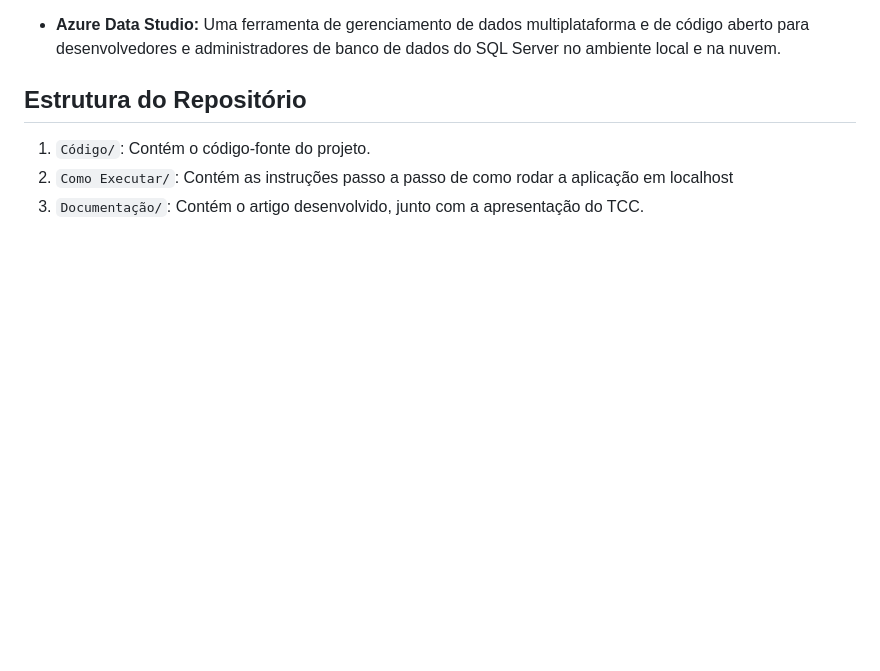
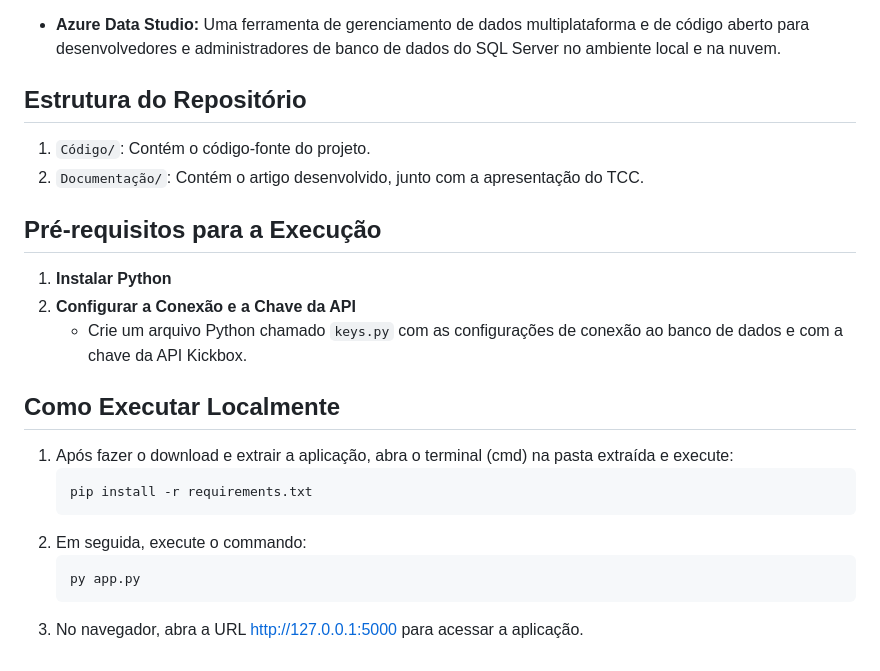
Before and after one commit to Bryanb27/Talkier, a Markdown page: Readme.md, the part around the change. Rendered like a GitHub page; blank space fills up the shorter version.

Commit message:
Como executar inserido no Readme

````diff
--- a/Readme.md
+++ b/Readme.md
@@ -46,5 +46,19 @@ Além das plataformas e tecnologias mencionadas anteriormente, o desenvolvimento
 
 ## Estrutura do Repositório
 1. `Código/`: Contém o código-fonte do projeto.
-2. `Como Executar/`: Contém as instruções passo a passo de como rodar a aplicação em localhost
-3. `Documentação/`: Contém o artigo desenvolvido, junto com a apresentação do TCC.
+2. `Documentação/`: Contém o artigo desenvolvido, junto com a apresentação do TCC.
+
+
+## Pré-requisitos para a Execução
+1. **Instalar Python**
+2. **Configurar a Conexão e a Chave da API**
+   - Crie um arquivo Python chamado `keys.py` com as configurações de conexão ao banco de dados e com a chave da API Kickbox.
+
+## Como Executar Localmente
+1. Após fazer o download e extrair a aplicação, abra o terminal (cmd) na pasta extraída e execute:
+   ```sh
+   pip install -r requirements.txt
+2. Em seguida, execute o commando:
+   ```sh
+   py app.py
+3. No navegador, abra a URL http://127.0.0.1:5000 para acessar a aplicação.
````
